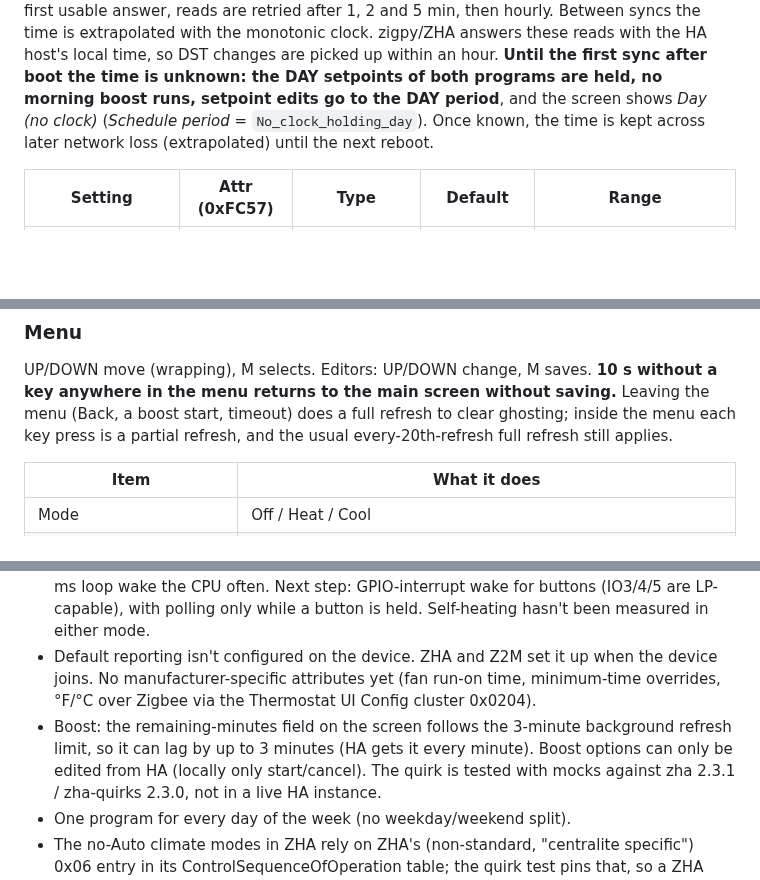
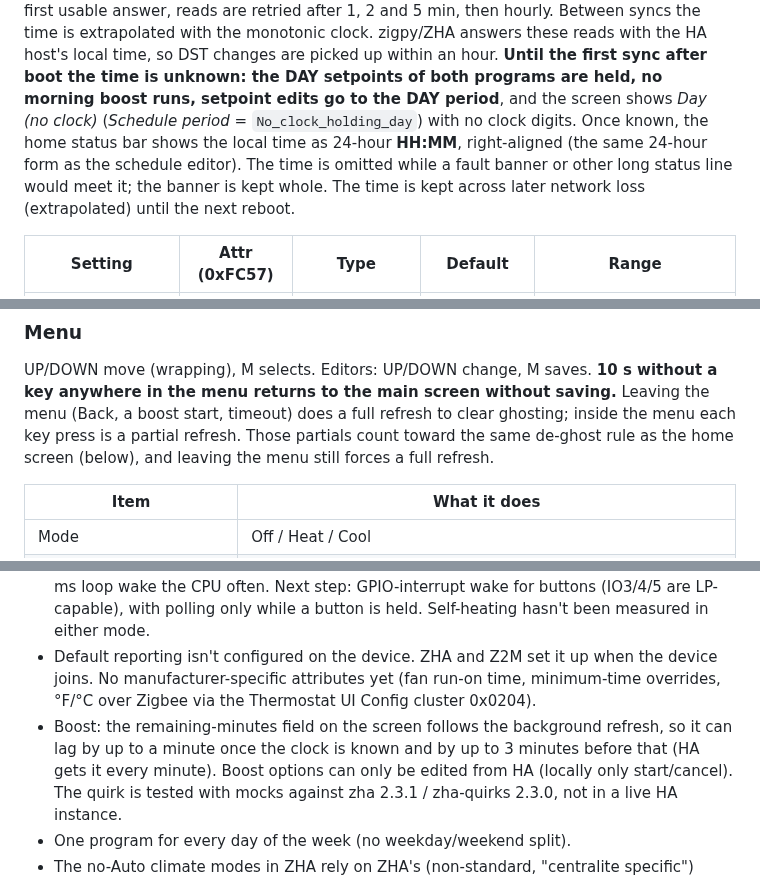
Before and after one commit to Connicpu/thermostat, a Markdown page: firmware/README.md, 3 parts joined by grey strips. Drawn GitHub-style; blank space fills up the shorter version.

```diff
--- a/firmware/README.md
+++ b/firmware/README.md
@@ -92,8 +92,10 @@ coordinator with an unset clock is ignored). Until the first usable answer, read
 the time is extrapolated with the monotonic clock. zigpy/ZHA answers these reads with the HA host's local time,
 so DST changes are picked up within an hour. **Until the first sync after boot the time is unknown: the
 DAY setpoints of both programs are held, no morning boost runs, setpoint edits go to the DAY period**, and
-the screen shows *Day (no clock)* (*Schedule period* = `No_clock_holding_day`). Once known, the time is kept
-across later network loss (extrapolated) until the next reboot.
+the screen shows *Day (no clock)* (*Schedule period* = `No_clock_holding_day`) with no clock digits.
+Once known, the home status bar shows the local time as 24-hour **HH:MM**, right-aligned (the same 24-hour
+form as the schedule editor). The time is omitted while a fault banner or other long status line would
+meet it; the banner is kept whole. The time is kept across later network loss (extrapolated) until the next reboot.
 
 | Setting | Attr (0xFC57) | Type | Default | Range |
 |---|---|---|---|---|
@@ -237,8 +239,9 @@ ignored (except *Zigbee → hold M*), and after a hold action the rest of that h
 
 UP/DOWN move (wrapping), M selects. Editors: UP/DOWN change, M saves. **10 s without a key anywhere
 in the menu returns to the main screen without saving.** Leaving the menu (Back, a boost start,
-timeout) does a full refresh to clear ghosting; inside the menu each key press is a partial refresh,
-and the usual every-20th-refresh full refresh still applies.
+timeout) does a full refresh to clear ghosting; inside the menu each key press is a partial refresh.
+Those partials count toward the same de-ghost rule as the home screen (below), and leaving the menu
+still forces a full refresh.
 
 | Item | What it does |
 |---|---|
@@ -650,8 +682,9 @@ false); USB Serial/JTAG console is on. Details and the Zigbee manufacturer-code
 - Default reporting isn't configured on the device. ZHA and Z2M set it up when the device joins. No
   manufacturer-specific attributes yet (fan run-on time, minimum-time overrides, °F/°C over Zigbee via the
   Thermostat UI Config cluster 0x0204).
-- Boost: the remaining-minutes field on the screen follows the 3-minute background refresh limit, so
-  it can lag by up to 3 minutes (HA gets it every minute). Boost options can only be edited from HA
+- Boost: the remaining-minutes field on the screen follows the background refresh, so it can lag by up
+  to a minute once the clock is known and by up to 3 minutes before that (HA gets it every minute).
+  Boost options can only be edited from HA
   (locally only start/cancel). The quirk is tested with mocks against zha 2.3.1 / zha-quirks 2.3.0,
   not in a live HA instance.
 - One program for every day of the week (no weekday/weekend split).
```
Also changed, not shown: other parts of firmware/README.md (+34 -5 lines), firmware/docs/display_preview.png, firmware/docs/display_preview_clock_banner.png (added), firmware/docs/display_preview_clock_clash.png (added), 15 other files.
